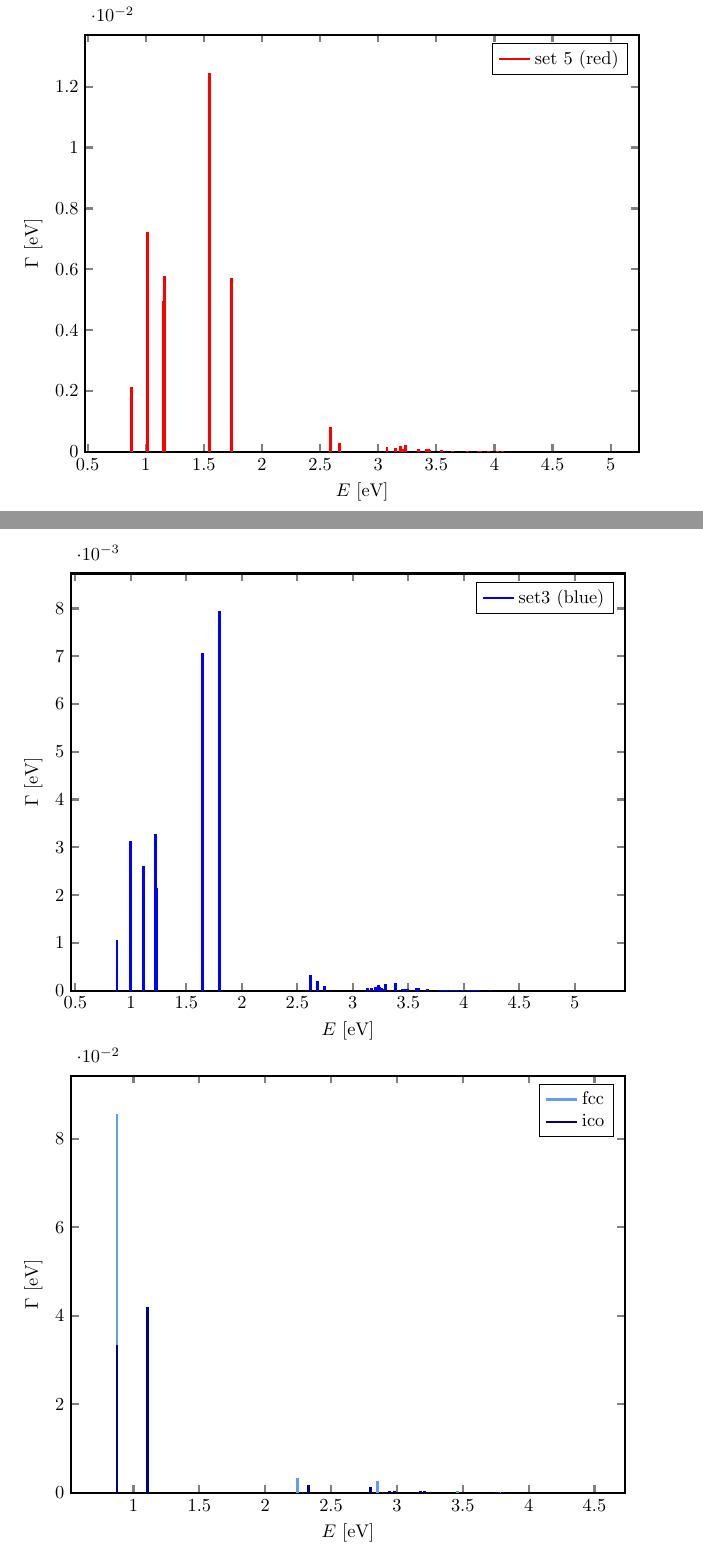
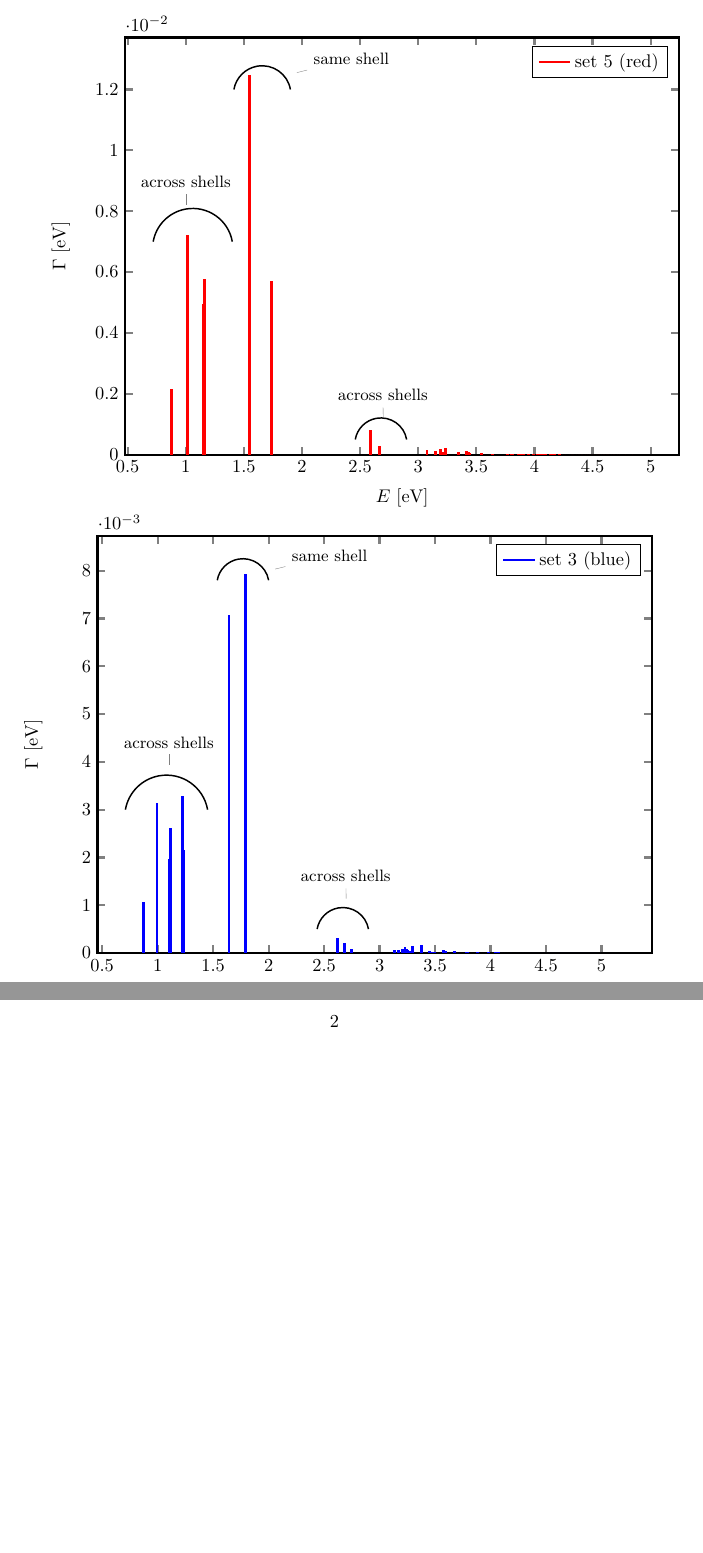
Before and after one commit to ElkeF/nonnearest_ICD, a LaTeX document (pics/spiel.tex, which reads pics/blue.tex, pics/rot.tex): two parts of pages 2 and 3 of 3 before the commit and two parts of pages 1 and 2 of 2 after it, joined at a grey line, cut so that both start at the same text, the shorter picture padded with empty space. Compiled offline with pdfLaTeX; TikZ figures are drawn from their code, not taken from saved files.

Commit message:
add more pics

```diff
--- a/pics/blue.tex
+++ b/pics/blue.tex
@@ -35,21 +35,20 @@
         ]
         {../data/blue_NeNe.dat};
         \addlegendimage{line legend, blue, very thick};
-        \addlegendentry{set3 (blue)};
+        \addlegendentry{set 3 (blue)};
 
-%\addplot[
-%         mark=none,
-%         diplom2,
-%         ultra thick,
-%         %dotted
-%         ]
-%         table[
-%         x expr=\thisrowno{0},
-%         y expr=\thisrowno{1}
-%         ]
-%        {../data/xear_3_surf.dat_intadd.inp.sp};
-%         \addlegendentry{1 Xe, 55 Ar};
-%%%%%%%%%%%%%%%%%%%%%%%%%%%%%%%%%%%%%%%%%%%%%%%%%%%%%%%%%%%%%%%%%%%%%%%%%%%%%%%%%%%%%%
+\draw[thick] (axis cs:1.45,0.003) arc [radius=0.80cm,start angle=10,end angle=170];
+\node[pin={[pin distance=0.2cm]90:{\small across shells}}]
+     at (axis cs:1.1,0.0038) {};
+
+\draw[thick] (axis cs:2.00,0.0078) arc [radius=0.50cm,start angle=10,end angle=170];
+\node[pin={[pin distance=0.2cm]10:{\small same shell}}]
+     at (axis cs:2.0,0.0080) {};
+
+\draw[thick] (axis cs:2.90,0.0005) arc [radius=0.50cm,start angle=10,end angle=170];
+\node[pin={[pin distance=0.2cm]92:{\small across shells}}]
+     at (axis cs:2.70,0.0010) {};
+
 
 \end{axis}
 \end{tikzpicture}
--- a/pics/rot.tex
+++ b/pics/rot.tex
@@ -37,19 +37,18 @@
         \addlegendimage{line legend, red, very thick};
         \addlegendentry{set 5 (red)};
 
-%\addplot[
-%         mark=none,
-%         diplom2,
-%         ultra thick,
-%         %dotted
-%         ]
-%         table[
-%         x expr=\thisrowno{0},
-%         y expr=\thisrowno{1}
-%         ]
-%        {../data/xear_3_surf.dat_intadd.inp.sp};
-%         \addlegendentry{1 Xe, 55 Ar};
-%%%%%%%%%%%%%%%%%%%%%%%%%%%%%%%%%%%%%%%%%%%%%%%%%%%%%%%%%%%%%%%%%%%%%%%%%%%%%%%%%%%%%%
+\draw[thick] (axis cs:1.40,0.007) arc [radius=0.77cm,start angle=10,end angle=170];
+\node[pin={[pin distance=0.2cm]90:{\small across shells}}]
+     at (axis cs:1.0,0.0080) {};
+
+\draw[thick] (axis cs:1.90,0.0120) arc [radius=0.55cm,start angle=10,end angle=170];
+\node[pin={[pin distance=0.2cm]10:{\small same shell}}]
+     at (axis cs:1.9,0.0125) {};
+
+\draw[thick] (axis cs:2.90,0.0005) arc [radius=0.50cm,start angle=10,end angle=170];
+\node[pin={[pin distance=0.2cm]92:{\small across shells}}]
+     at (axis cs:2.70,0.0010) {};
+
 
 \end{axis}
 \end{tikzpicture}
--- a/pics/spiel.tex
+++ b/pics/spiel.tex
@@ -4,7 +4,7 @@
 \usepackage{units}
 \usepackage{braket}
 \usepackage[]{xcolor}
-\pgfplotsset{compat=1.8}
+%\pgfplotsset{compat=1.8}
 %\pgfplotsset{colormap={mix}{
 %	color(0cm)=(blue);
 %	color(1cm)=(green);
```
Also changed, not shown: pics/2dim_coincs.eps (added), pics/NeArcluster_theospecs.pdf (added), pics/blue.pdf, pics/channel_open_ICD.pdf (added), pics/rot.pdf, pics/spiel.pdf, pics/spiel.tex (8 more changed lines), 1 other file.
